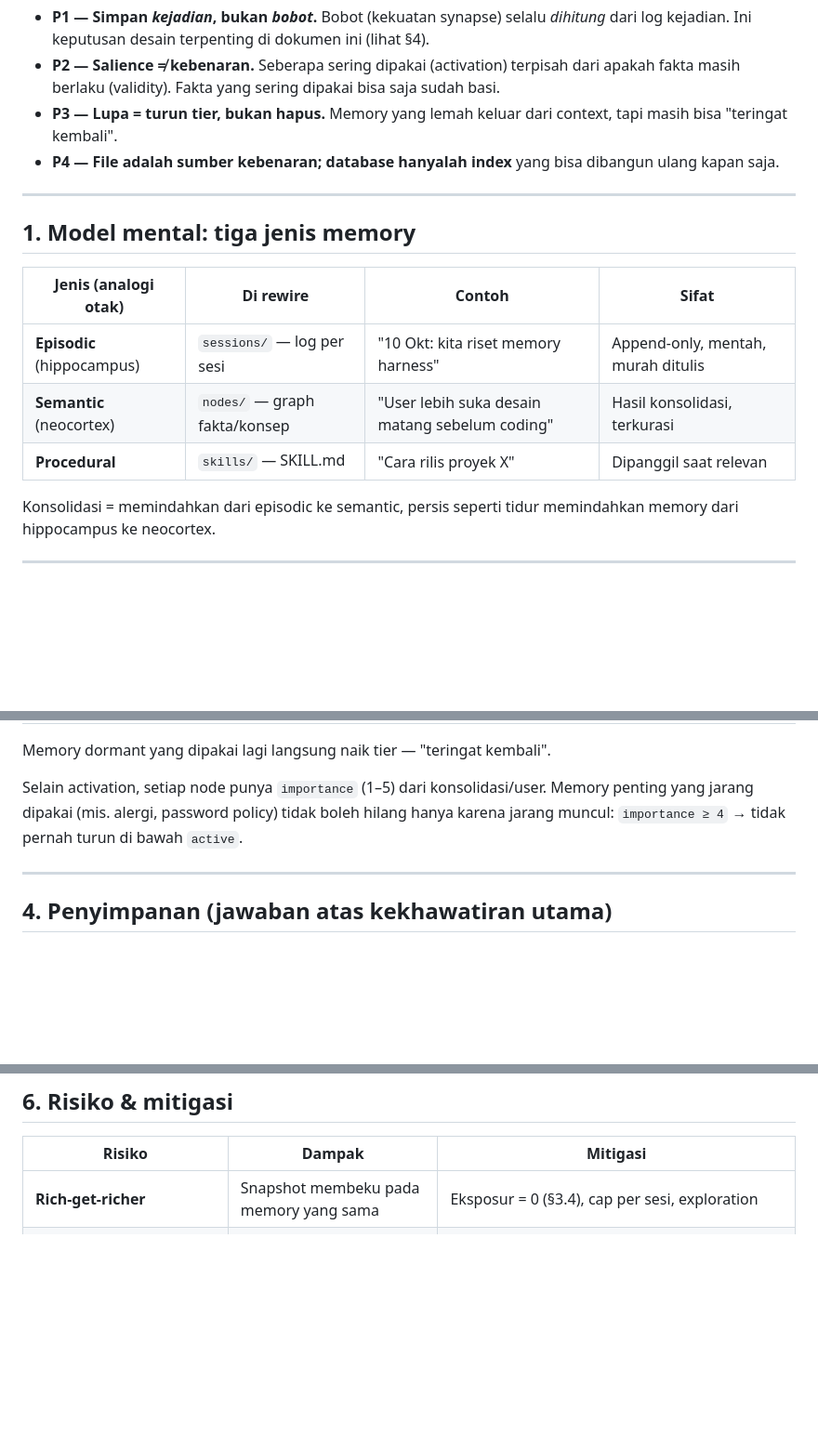
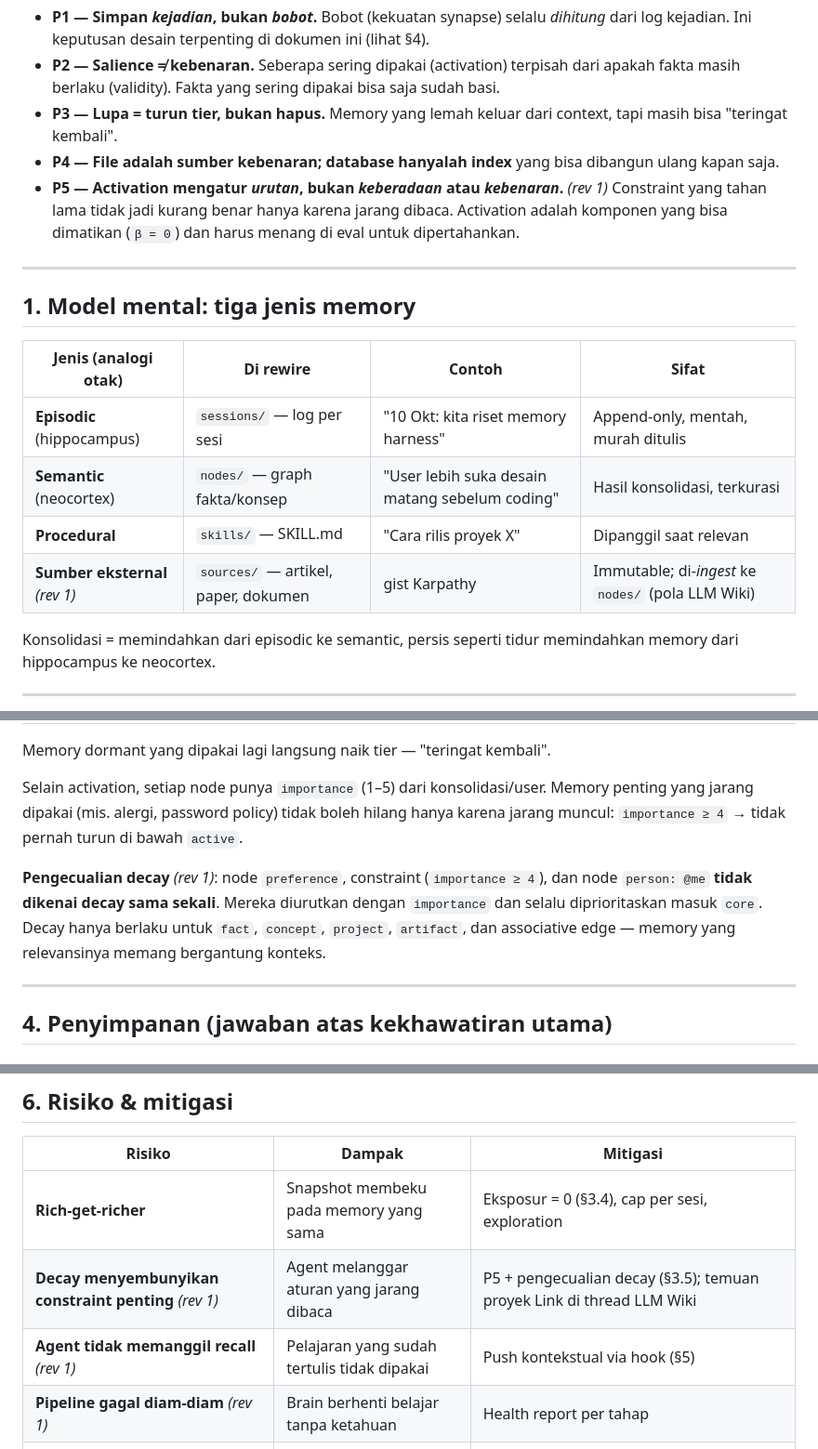
Before and after one commit to NewbeeTryToCode/rewire, a Markdown page: docs/design/synaptic-memory.md, 3 parts joined by grey strips. Shown at 93% size. GitHub-like rendering; blank space fills up the shorter version.

```diff
--- a/docs/design/synaptic-memory.md
+++ b/docs/design/synaptic-memory.md
@@ -16,6 +18,7 @@ Prinsip yang mengikat semua keputusan di bawah:
 - **P2 — Salience ≠ kebenaran.** Seberapa sering dipakai (activation) terpisah dari apakah fakta masih berlaku (validity). Fakta yang sering dipakai bisa saja sudah basi.
 - **P3 — Lupa = turun tier, bukan hapus.** Memory yang lemah keluar dari context, tapi masih bisa "teringat kembali".
 - **P4 — File adalah sumber kebenaran; database hanyalah index** yang bisa dibangun ulang kapan saja.
+- **P5 — Activation mengatur *urutan*, bukan *keberadaan* atau *kebenaran*.** *(rev 1)* Constraint yang tahan lama tidak jadi kurang benar hanya karena jarang dibaca. Activation adalah komponen yang bisa dimatikan (`β = 0`) dan harus menang di eval untuk dipertahankan.
 
 ---
 
@@ -26,6 +29,7 @@ Prinsip yang mengikat semua keputusan di bawah:
 | **Episodic** (hippocampus) | `sessions/` — log per sesi | "10 Okt: kita riset memory harness" | Append-only, mentah, murah ditulis |
 | **Semantic** (neocortex) | `nodes/` — graph fakta/konsep | "User lebih suka desain matang sebelum coding" | Hasil konsolidasi, terkurasi |
 | **Procedural** | `skills/` — SKILL.md | "Cara rilis proyek X" | Dipanggil saat relevan |
+| **Sumber eksternal** *(rev 1)* | `sources/` — artikel, paper, dokumen | gist Karpathy | Immutable; di-*ingest* ke `nodes/` (pola LLM Wiki) |
 
 Konsolidasi = memindahkan dari episodic ke semantic, persis seperti tidur memindahkan memory dari hippocampus ke neocortex.
 
@@ -154,6 +158,8 @@ Memory dormant yang dipakai lagi langsung naik tier — "teringat kembali".
 
 Selain activation, setiap node punya `importance` (1–5) dari konsolidasi/user. Memory penting yang jarang dipakai (mis. alergi, password policy) tidak boleh hilang hanya karena jarang muncul: `importance ≥ 4` → tidak pernah turun di bawah `active`.
 
+**Pengecualian decay** *(rev 1)*: node `preference`, constraint (`importance ≥ 4`), dan node `person: @me` **tidak dikenai decay sama sekali**. Mereka diurutkan dengan `importance` dan selalu diprioritaskan masuk `core`. Decay hanya berlaku untuk `fact`, `concept`, `project`, `artifact`, dan associative edge — memory yang relevansinya memang bergantung konteks.
+
 ---
 
 ## 4. Penyimpanan (jawaban atas kekhawatiran utama)
@@ -284,6 +309,9 @@ Aturan aman: aksi destruktif (SUPERSEDE, merge node, ubah `importance` ≥ 4) da
 | Risiko | Dampak | Mitigasi |
 |---|---|---|
 | **Rich-get-richer** | Snapshot membeku pada memory yang sama | Eksposur = 0 (§3.4), cap per sesi, exploration |
+| **Decay menyembunyikan constraint penting** *(rev 1)* | Agent melanggar aturan yang jarang dibaca | P5 + pengecualian decay (§3.5); temuan proyek Link di thread LLM Wiki |
+| **Agent tidak memanggil recall** *(rev 1)* | Pelajaran yang sudah tertulis tidak dipakai | Push kontekstual via hook (§5) |
+| **Pipeline gagal diam-diam** *(rev 1)* | Brain berhenti belajar tanpa ketahuan | Health report per tahap |
 | **Duplikat node** (entity resolution gagal) | Activation terpecah, graph kotor | `aliases`, resolusi bertahap, merge saat "tidur" (event lama dipindah ke node pemenang) |
 | **Ekstraksi LLM salah** | Fakta keliru jadi permanen | `confidence: inferred` vs `confirmed`, inbox, riwayat git untuk revert |
 | **Fakta basi tapi sering dipakai** | Agent yakin pada info lama | P2: validity terpisah; `contradict` → review; `valid_to` |
```
Also changed, not shown: other parts of docs/design/synaptic-memory.md (+27 -3 lines), docs/research/karpathy-llm-wiki.md (added, +78 -0 lines).
